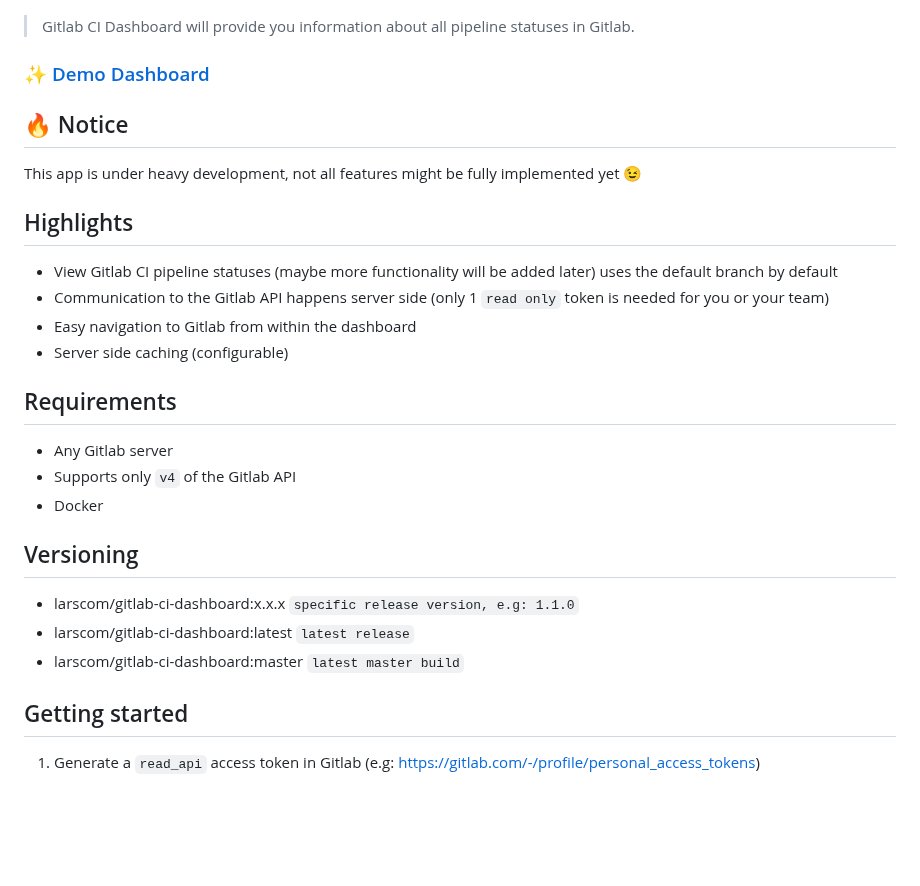
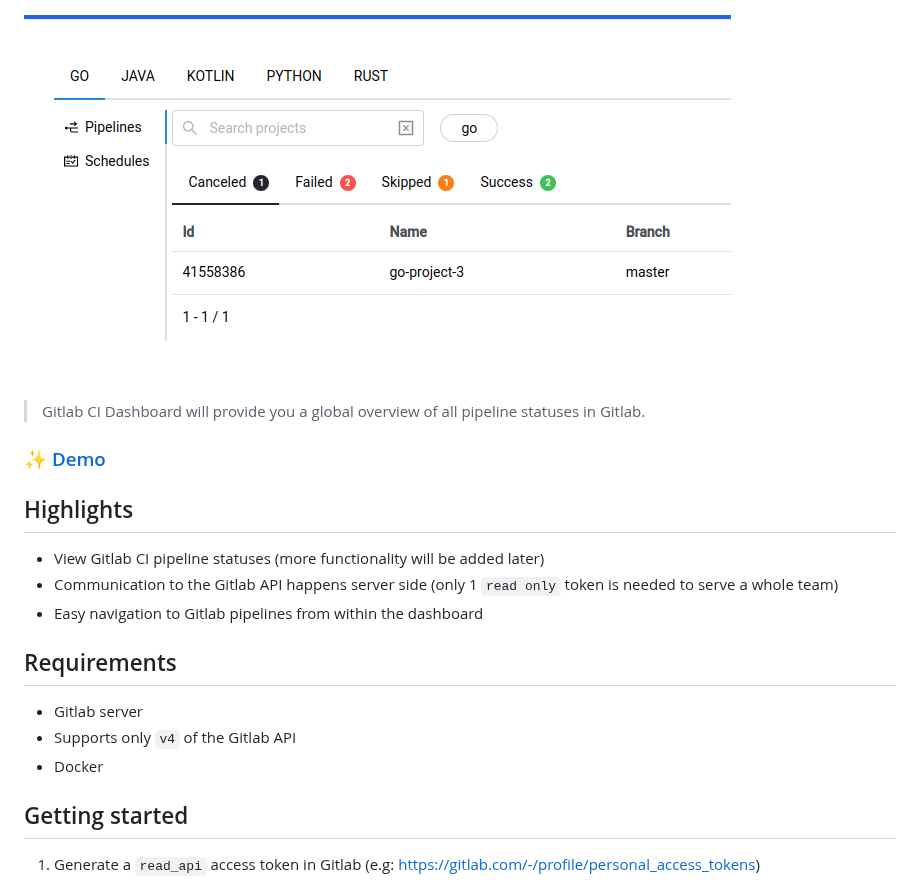
Before and after one commit to larscom/gitlab-ci-dashboard, a Markdown page: README.md, the part around one of its changes. GitHub-like rendering; pictures changed too: .github/img/preview.png (added); blank space fills up the shorter version.

```diff
--- a/README.md
+++ b/README.md
@@ -5,33 +5,23 @@
 [![License MIT](https://img.shields.io/badge/License-MIT-yellow.svg)](https://opensource.org/licenses/MIT)
 [![master](https://github.com/larscom/gitlab-ci-dashboard/actions/workflows/master.yml/badge.svg?branch=master)](https://github.com/larscom/gitlab-ci-dashboard)
 
+![Preview](https://github.com/larscom/gitlab-ci-dashboard/blob/master/.github/img/preview.png)
 
-> Gitlab CI Dashboard will provide you information about all pipeline statuses in Gitlab.
+> Gitlab CI Dashboard will provide you a global overview of all pipeline statuses in Gitlab.
 
-### ✨ [Demo Dashboard](https://gitlab-ci-dashboard.larscom.nl)
-
-## :fire: Notice
-
-This app is under heavy development, not all features might be fully implemented yet :wink:
+### ✨ [Demo](https://gitlab-ci-dashboard.larscom.nl)
 
 ## Highlights
 
-- View Gitlab CI pipeline statuses (maybe more functionality will be added later) uses the default branch by default
-- Communication to the Gitlab API happens server side (only 1 `read only` token is needed for you or your team)
-- Easy navigation to Gitlab from within the dashboard
-- Server side caching (configurable)
+- View Gitlab CI pipeline statuses (more functionality will be added later)
+- Communication to the Gitlab API happens server side (only 1 `read only` token is needed to serve a whole team)
+- Easy navigation to Gitlab pipelines from within the dashboard
 
 ## Requirements
 
-- Any Gitlab server
+- Gitlab server
 - Supports only `v4` of the Gitlab API
 - Docker
-
-## Versioning
-
-- larscom/gitlab-ci-dashboard:x.x.x `specific release version, e.g: 1.1.0`
-- larscom/gitlab-ci-dashboard:latest `latest release`
-- larscom/gitlab-ci-dashboard:master `latest master build`
 
 ## Getting started
 
```
Also changed, not shown: other parts of README.md (+3 -2 lines), 1 other file.
